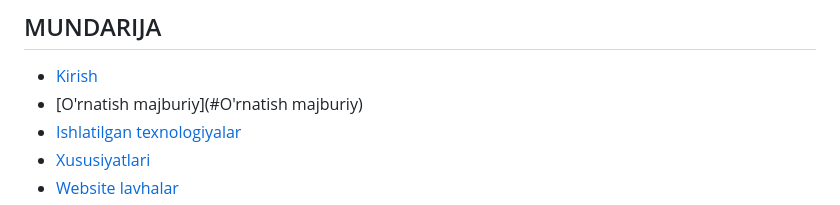
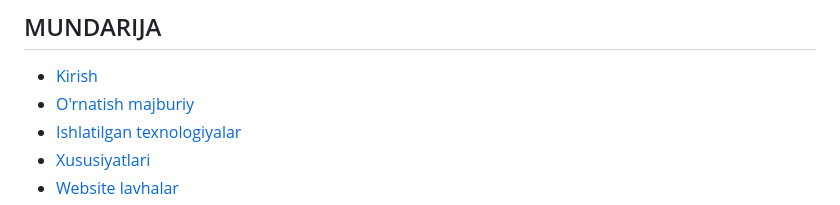
Before and after one commit to Xusanbek0039/IT-Creative-LMS, a Markdown page: README.md, the part around the change. GitHub-like rendering.

```diff
--- a/README.md
+++ b/README.md
@@ -15,7 +15,7 @@
 
 ## MUNDARIJA
   * [Kirish](#introduction)
-  * [O'rnatish majburiy](#O'rnatish majburiy)
+  * [O'rnatish majburiy](#installed)
   * [Ishlatilgan texnologiyalar](#technologies-used)
   * [Xususiyatlari](#features)
   * [Website lavhalar](#screenshots)
```
